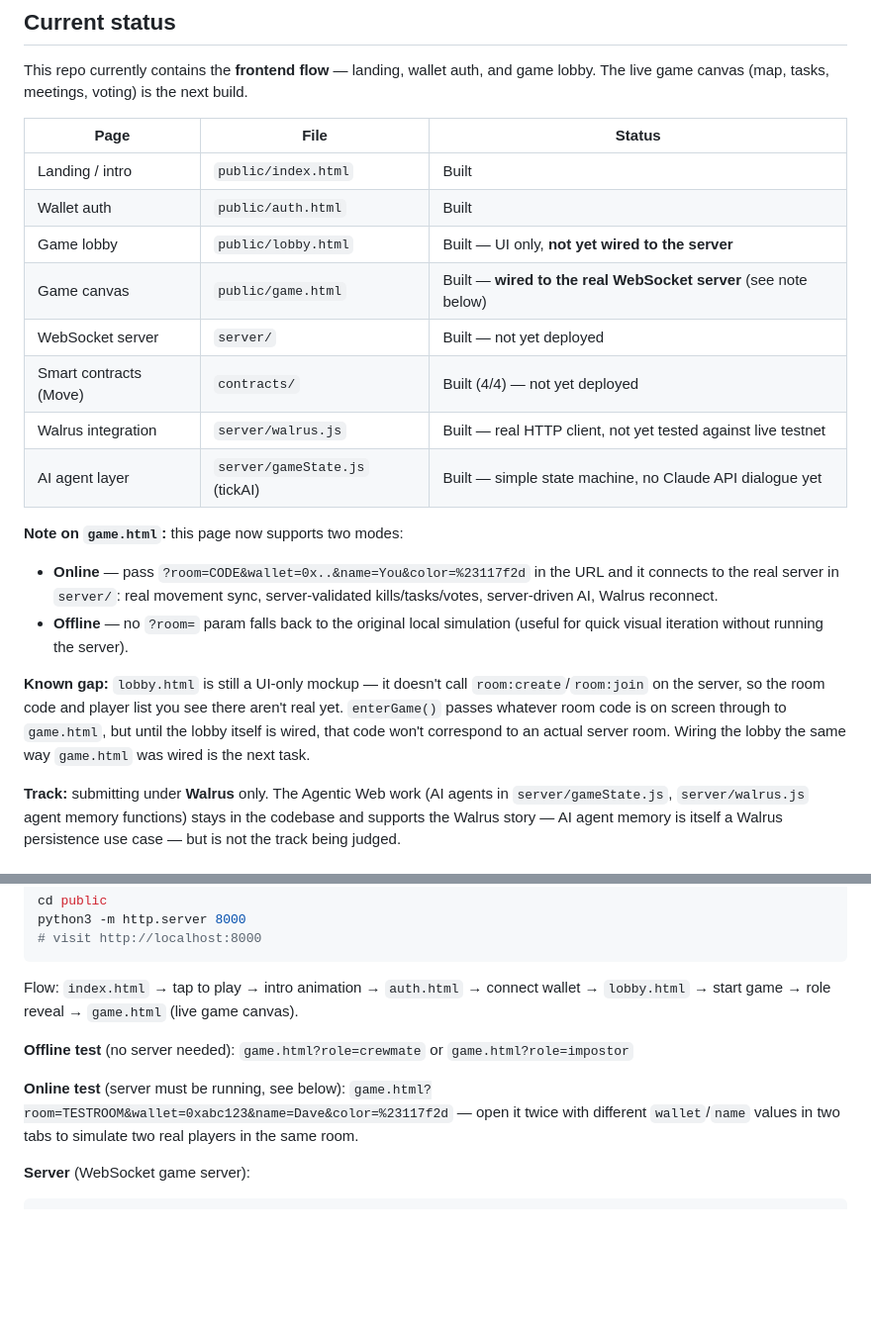
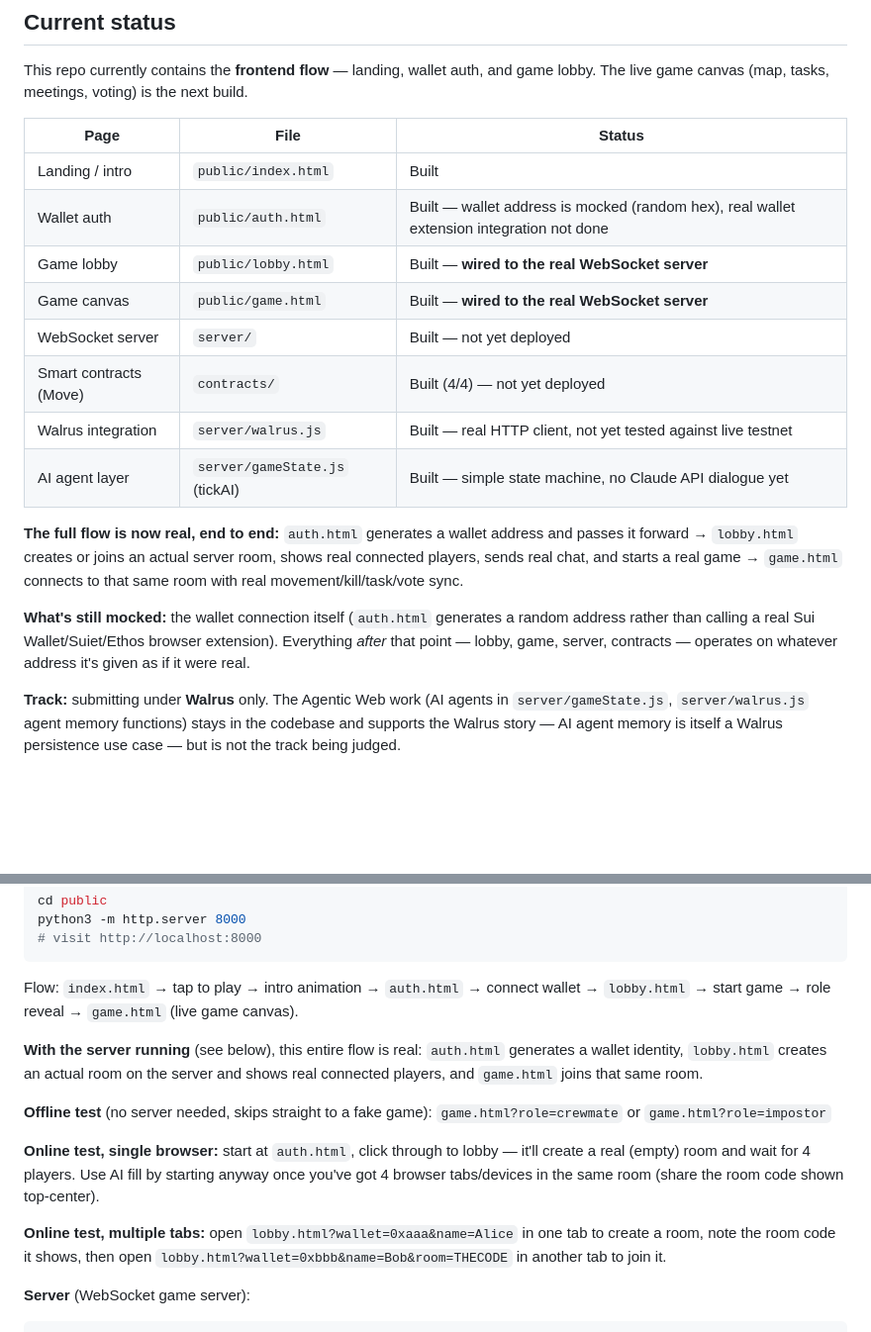
Before and after one commit to Davexinoh/impostor-protocol, a Markdown page: README.md, 2 parts joined by grey strips. Shown at 99% size. GitHub-like rendering; blank space fills up the shorter version.

Commit message:
Update README with real end-to-end flow testing instructions

````diff
--- a/README.md
+++ b/README.md
@@ -26,19 +26,17 @@ This repo currently contains the **frontend flow** — landing, wallet auth, and
 | Page | File | Status |
 |---|---|---|
 | Landing / intro | `public/index.html` | Built |
-| Wallet auth | `public/auth.html` | Built |
-| Game lobby | `public/lobby.html` | Built — UI only, **not yet wired to the server** |
-| Game canvas | `public/game.html` | Built — **wired to the real WebSocket server** (see note below) |
+| Wallet auth | `public/auth.html` | Built — wallet address is mocked (random hex), real wallet extension integration not done |
+| Game lobby | `public/lobby.html` | Built — **wired to the real WebSocket server** |
+| Game canvas | `public/game.html` | Built — **wired to the real WebSocket server** |
 | WebSocket server | `server/` | Built — not yet deployed |
 | Smart contracts (Move) | `contracts/` | Built (4/4) — not yet deployed |
 | Walrus integration | `server/walrus.js` | Built — real HTTP client, not yet tested against live testnet |
 | AI agent layer | `server/gameState.js` (tickAI) | Built — simple state machine, no Claude API dialogue yet |
 
-**Note on `game.html`:** this page now supports two modes:
-- **Online** — pass `?room=CODE&wallet=0x..&name=You&color=%23117f2d` in the URL and it connects to the real server in `server/`: real movement sync, server-validated kills/tasks/votes, server-driven AI, Walrus reconnect.
-- **Offline** — no `?room=` param falls back to the original local simulation (useful for quick visual iteration without running the server).
+**The full flow is now real, end to end:** `auth.html` generates a wallet address and passes it forward → `lobby.html` creates or joins an actual server room, shows real connected players, sends real chat, and starts a real game → `game.html` connects to that same room with real movement/kill/task/vote sync.
 
-**Known gap:** `lobby.html` is still a UI-only mockup — it doesn't call `room:create`/`room:join` on the server, so the room code and player list you see there aren't real yet. `enterGame()` passes whatever room code is on screen through to `game.html`, but until the lobby itself is wired, that code won't correspond to an actual server room. Wiring the lobby the same way `game.html` was wired is the next task.
+**What's still mocked:** the wallet connection itself (`auth.html` generates a random address rather than calling a real Sui Wallet/Suiet/Ethos browser extension). Everything *after* that point — lobby, game, server, contracts — operates on whatever address it's given as if it were real.
 
 **Track:** submitting under **Walrus** only. The Agentic Web work (AI agents in `server/gameState.js`, `server/walrus.js` agent memory functions) stays in the codebase and supports the Walrus story — AI agent memory is itself a Walrus persistence use case — but is not the track being judged.
 
@@ -53,9 +51,13 @@ python3 -m http.server 8000
 
 Flow: `index.html` → tap to play → intro animation → `auth.html` → connect wallet → `lobby.html` → start game → role reveal → `game.html` (live game canvas).
 
-**Offline test** (no server needed): `game.html?role=crewmate` or `game.html?role=impostor`
+**With the server running** (see below), this entire flow is real: `auth.html` generates a wallet identity, `lobby.html` creates an actual room on the server and shows real connected players, and `game.html` joins that same room.
 
-**Online test** (server must be running, see below): `game.html?room=TESTROOM&wallet=0xabc123&name=Dave&color=%23117f2d` — open it twice with different `wallet`/`name` values in two tabs to simulate two real players in the same room.
+**Offline test** (no server needed, skips straight to a fake game): `game.html?role=crewmate` or `game.html?role=impostor`
+
+**Online test, single browser:** start at `auth.html`, click through to lobby — it'll create a real (empty) room and wait for 4 players. Use AI fill by starting anyway once you've got 4 browser tabs/devices in the same room (share the room code shown top-center).
+
+**Online test, multiple tabs:** open `lobby.html?wallet=0xaaa&name=Alice` in one tab to create a room, note the room code it shows, then open `lobby.html?wallet=0xbbb&name=Bob&room=THECODE` in another tab to join it.
 
 **Server** (WebSocket game server):
 ```bash
````
